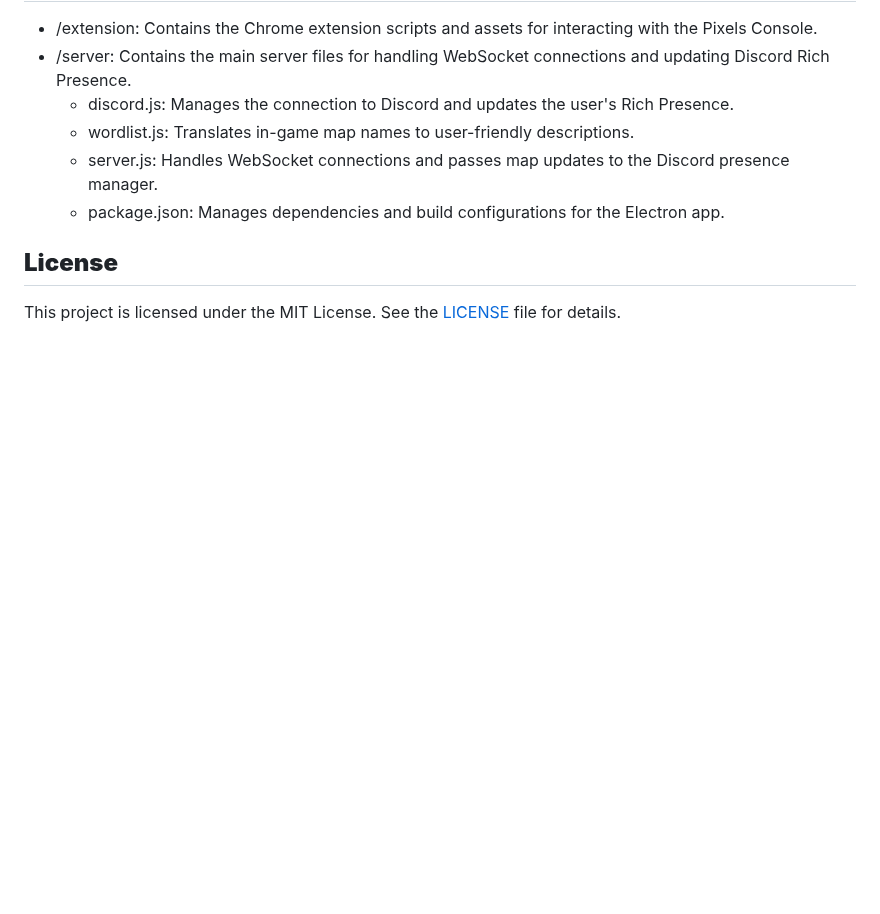
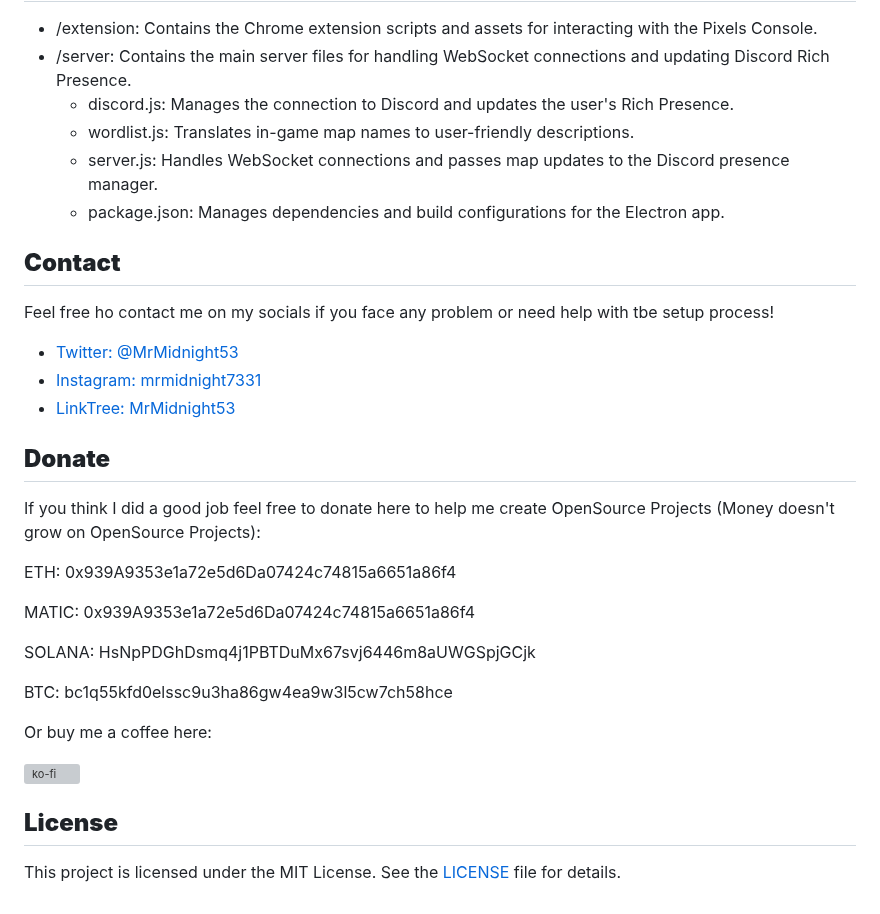
Before and after one commit to MrMidnight7331/Pixels-Rich-Presence, a Markdown page: README.md, the part around the change. GitHub-like rendering; blank space fills up the shorter version; grey boxes are pictures that could not be loaded.

```diff
--- a/README.md
+++ b/README.md
@@ -101,5 +101,27 @@ Once the application is running:
   - server.js: Handles WebSocket connections and passes map updates to the Discord presence manager.
   - package.json: Manages dependencies and build configurations for the Electron app.
 
+## **Contact**
+Feel free ho contact me on my socials if you face any problem or need help with tbe setup process!
+
+- [Twitter: @MrMidnight53](https://twitter.com/MrMidnight53)
+- [Instagram: mrmidnight7331](https://www.instagram.com/mrmidnight7331)
+- [LinkTree: MrMidnight53](https://linktr.ee/MrMidnight53)
+
+## **Donate**
+If you think I did a good job feel free to donate here to help me create OpenSource Projects (Money doesn't grow on OpenSource Projects):
+
+ETH: 0x939A9353e1a72e5d6Da07424c74815a6651a86f4
+
+MATIC: 0x939A9353e1a72e5d6Da07424c74815a6651a86f4
+
+SOLANA: HsNpPDGhDsmq4j1PBTDuMx67svj6446m8aUWGSpjGCjk
+
+BTC: bc1q55kfd0elssc9u3ha86gw4ea9w3l5cw7ch58hce
+
+Or buy me a coffee here:
+
+[![ko-fi](https://ko-fi.com/img/githubbutton_sm.svg)](https://ko-fi.com/S6S7NRQSG)
+
 ## **License**
   This project is licensed under the MIT License. See the [LICENSE](LICENSE) file for details.
```
